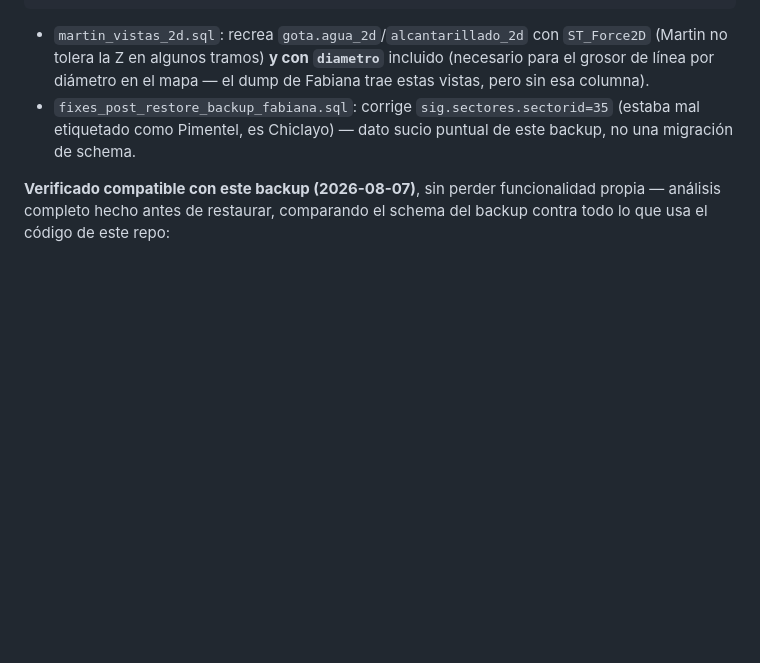
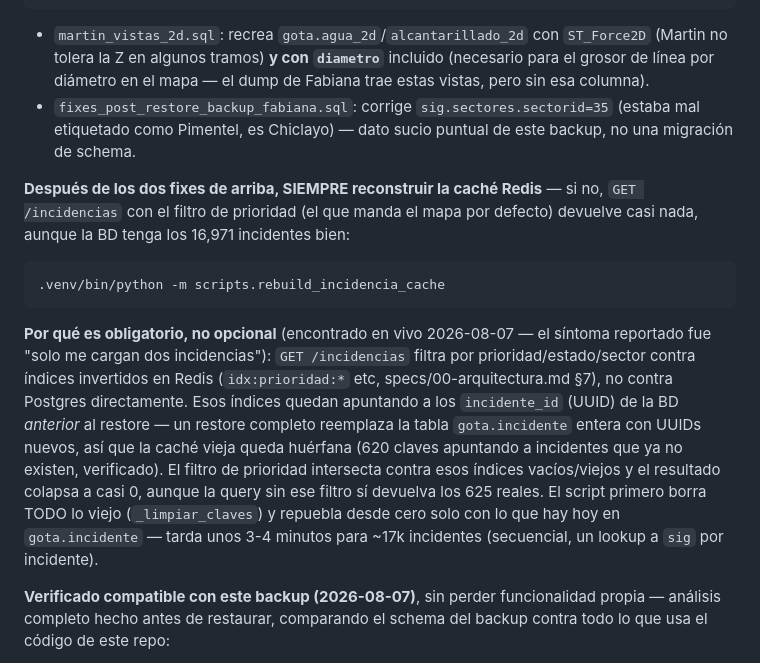
Before and after one commit to fabss269/gota, a Markdown page: deploy/DESPLIEGUE_LOCAL_TUNEL.md, the part around the change. Rendered like a GitHub page; blank space fills up the shorter version.

Commit message:
docs: agregar rebuild de caché Redis como paso obligatorio post-restore
Encontrado en vivo: tras restaurar un backup nuevo, GET /incidencias con el
filtro de prioridad (el que manda el mapa por defecto) devolvía casi nada
("solo 2 incidencias") aunque la BD tenía los 16,971 incidentes reales bien.
Causa: el filtro de prioridad/estado/sector resuelve candidatos contra
índices invertidos en Redis, que quedan huérfanos tras un restore completo
(apuntan a incidente_id viejos que ya no existen). Fix real: correr
scripts/rebuild_incidencia_cache.py después de cada restore — ya existía el
script, faltaba documentarlo como paso obligatorio del runbook, no opcional.

Co-Authored-By: Claude Sonnet 5 <noreply@anthropic.com>

````diff
--- a/deploy/DESPLIEGUE_LOCAL_TUNEL.md
+++ b/deploy/DESPLIEGUE_LOCAL_TUNEL.md
@@ -78,6 +78,28 @@ psql -h 127.0.0.1 -p 5432 -U postgres -d bd_conhydra_local -f sql/fixes_post_res
 - `fixes_post_restore_backup_fabiana.sql`: corrige `sig.sectores.sectorid=35`
   (estaba mal etiquetado como Pimentel, es Chiclayo) — dato sucio puntual de este
   backup, no una migración de schema.
+
+**Después de los dos fixes de arriba, SIEMPRE reconstruir la caché Redis** — si
+no, `GET /incidencias` con el filtro de prioridad (el que manda el mapa por
+defecto) devuelve casi nada, aunque la BD tenga los 16,971 incidentes bien:
+
+```bash
+.venv/bin/python -m scripts.rebuild_incidencia_cache
+```
+
+**Por qué es obligatorio, no opcional** (encontrado en vivo 2026-08-07 — el
+síntoma reportado fue "solo me cargan dos incidencias"): `GET /incidencias`
+filtra por prioridad/estado/sector contra índices invertidos en Redis
+(`idx:prioridad:*` etc, specs/00-arquitectura.md §7), no contra Postgres
+directamente. Esos índices quedan apuntando a los `incidente_id` (UUID) de la
+BD *anterior* al restore — un restore completo reemplaza la tabla `gota.incidente`
+entera con UUIDs nuevos, así que la caché vieja queda huérfana (620 claves
+apuntando a incidentes que ya no existen, verificado). El filtro de prioridad
+intersecta contra esos índices vacíos/viejos y el resultado colapsa a casi 0,
+aunque la query sin ese filtro sí devuelva los 625 reales. El script primero
+borra TODO lo viejo (`_limpiar_claves`) y repuebla desde cero solo con lo que
+hay hoy en `gota.incidente` — tarda unos 3-4 minutos para ~17k incidentes
+(secuencial, un lookup a `sig` por incidente).
 
 **Verificado compatible con este backup (2026-08-07)**, sin perder funcionalidad
 propia — análisis completo hecho antes de restaurar, comparando el schema del
````
